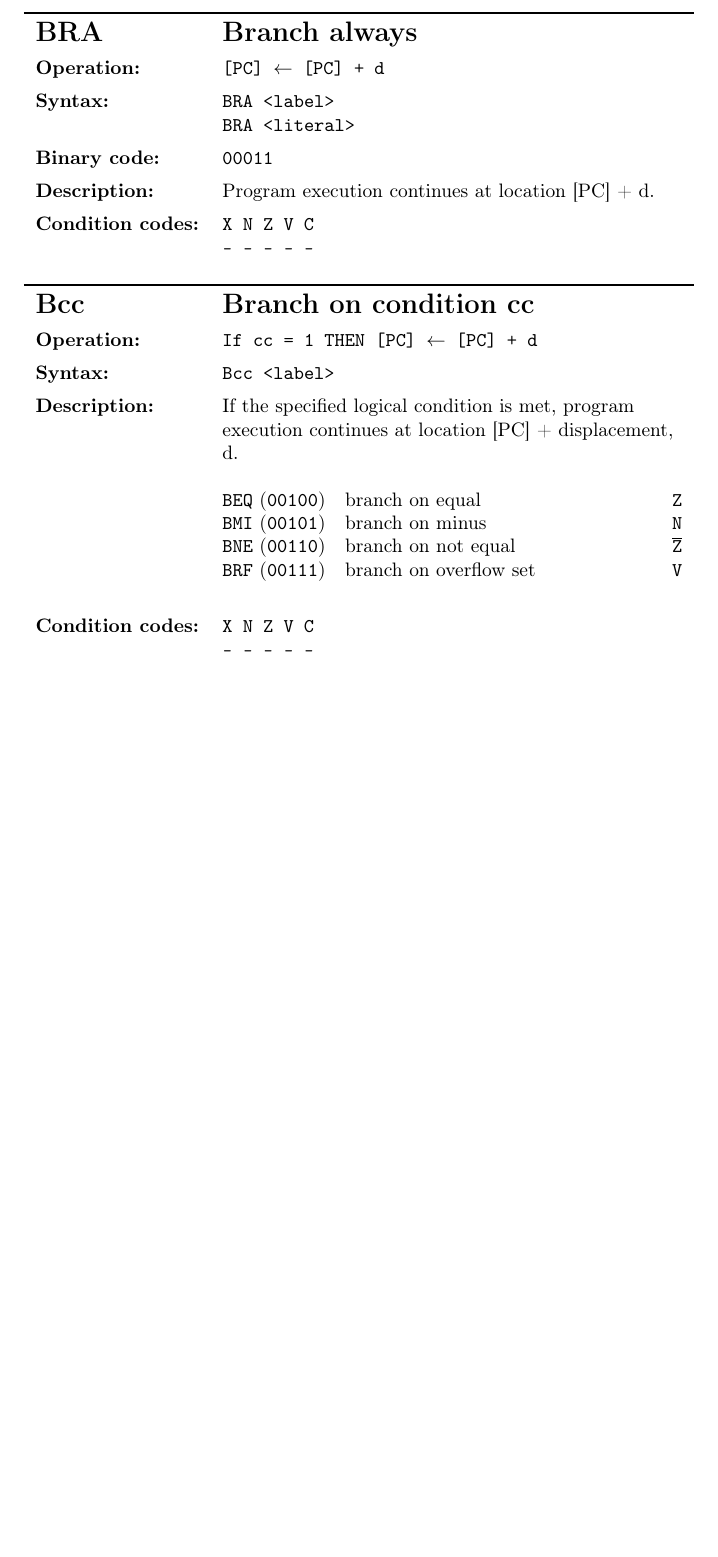
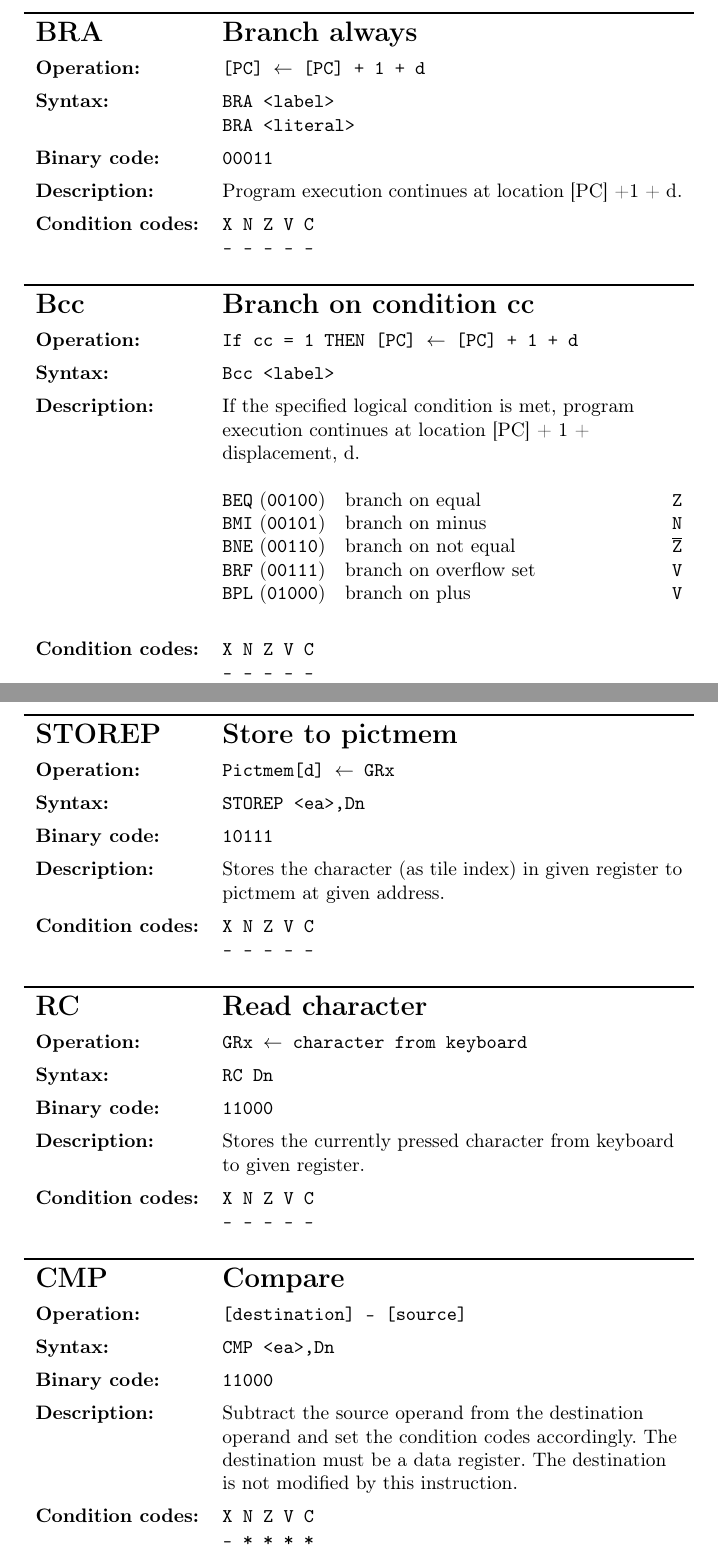
Before and after one commit to Jethro95/TSEA83_Graphing_Calculator, a LaTeX document (design/doc.tex): part of page 9 of 15 before the commit and two parts of pages 9 and 16 of 16 after it, the two joined at a grey line, cut so that both start at the same text, the shorter picture padded with empty space. Compiled offline with pdfLaTeX.

Commit message:
Updated documentation for new instructions

```diff
--- a/design/doc.tex
+++ b/design/doc.tex
@@ -290,10 +290,10 @@ Much of the instruction set is taken from the Motorola 68000 manual\footnote{\ur
 \setlength\extrarowheight{5pt} %Increase row spacing
 \begin{tabularx}{\textwidth}{lL}
   {\Large \textbf{BRA}} 	& {\Large \textbf{Branch always}}\\
-  \textbf{Operation:} 		& \texttt{[PC] $\leftarrow$ [PC] + d}\\
+  \textbf{Operation:} 		& \texttt{[PC] $\leftarrow$ [PC] + 1 + d}\\
   \textbf{Syntax:}  		& \texttt{BRA <label>}\newline\texttt{BRA <literal>}\\
   \textbf{Binary code:} 	& \texttt{00011}\\
-  \textbf{Description:}  	& Program execution continues at location [PC] + d.\\
+  \textbf{Description:}  	& Program execution continues at location [PC] +1 + d.\\
   \textbf{Condition codes:} & \texttt{X N Z V C\newline - - - - -}\\
 \end{tabularx}
 \newline
@@ -306,15 +306,16 @@ Much of the instruction set is taken from the Motorola 68000 manual\footnote{\ur
 \setlength\extrarowheight{5pt} %Increase row spacing
 \begin{tabularx}{\textwidth}{lL}
   {\Large \textbf{Bcc}} 	& {\Large \textbf{Branch on condition cc}}\\
-  \textbf{Operation:} 		& \texttt{If cc = 1 THEN [PC] $\leftarrow$ [PC] + d}\\
+  \textbf{Operation:} 		& \texttt{If cc = 1 THEN [PC] $\leftarrow$ [PC] + 1 + d}\\
   \textbf{Syntax:}  		& \texttt{Bcc <label>}\\
   \textbf{Description:}  	& If the specified logical condition is met, program execution
-continues at location [PC] + displacement, d.\newline
+continues at location [PC] + 1 + displacement, d.\newline
 
 \texttt{BEQ} (\texttt{00100}) {} {} branch on equal\hfill \texttt{Z}\newline
 \texttt{BMI} (\texttt{00101}) {} {} branch on minus\hfill \texttt{N}\newline
 \texttt{BNE} (\texttt{00110}) {} {} branch on not equal\hfill \texttt{\textoverline{Z}}\newline
 \texttt{BRF} (\texttt{00111}) {} {} branch on overflow set\hfill \texttt{V}\newline
+\texttt{BPL} (\texttt{01000}) {} {} branch on plus\hfill \texttt{V}\newline
 							  \\
   \textbf{Condition codes:} & \texttt{X N Z V C\newline - - - - -}\\
 \end{tabularx}
@@ -506,7 +507,7 @@ of the operand. If the shift count is zero, the C-bit is cleared.\\
   {\Large \textbf{JMP}} 	& {\Large \textbf{Jump}}\\
   \textbf{Operation:} 		& \texttt{[PC] $\leftarrow$ d}\\
   \textbf{Syntax:}  		& \texttt{JMP <label>}\newline\texttt{JMP <literal>}\\
-  \textbf{Binary code:} 	& \texttt{10001}\\
+  \textbf{Binary code:} 	& \texttt{10111}\\
   \textbf{Description:}  	& Program execution continues at location d.\\
   \textbf{Condition codes:} & \texttt{X N Z V C\newline - - - - -}\\
 \end{tabularx}
@@ -544,5 +545,53 @@ unaffected and the C-bit cleared.\\
 
 \newpage
 
+%%%%%
+% STOREP
+%%%%%
+\noindent\rule{\textwidth}{1pt}\newline %Horizontal line
+\newcolumntype{L}{>{\raggedright\arraybackslash}X} %Custom column type for left column
+\setlength\extrarowheight{5pt} %Increase row spacing
+\begin{tabularx}{\textwidth}{lL}
+  {\Large \textbf{STOREP}} 	& {\Large \textbf{Store to pictmem}}\\
+  \textbf{Operation:} 		& \texttt{Pictmem[d] $\leftarrow$ GRx}\\
+  \textbf{Syntax:}  		& \texttt{STOREP <ea>,Dn}\\
+  \textbf{Binary code:} 	& \texttt{10111}\\
+  \textbf{Description:}  	& Stores the character (as tile index) in given register to pictmem at given address.\\
+  \textbf{Condition codes:} & \texttt{X N Z V C\newline - - - - -}\\
+\end{tabularx}
+\newline
+
+%%%%%
+% RC
+%%%%%
+\noindent\rule{\textwidth}{1pt}\newline %Horizontal line
+\newcolumntype{L}{>{\raggedright\arraybackslash}X} %Custom column type for left column
+\setlength\extrarowheight{5pt} %Increase row spacing
+\begin{tabularx}{\textwidth}{lL}
+  {\Large \textbf{RC}} 	& {\Large \textbf{Read character}}\\
+  \textbf{Operation:} 		& \texttt{GRx $\leftarrow$ character from keyboard}\\
+  \textbf{Syntax:}  		& \texttt{RC Dn}\\
+  \textbf{Binary code:} 	& \texttt{11000}\\
+  \textbf{Description:}  	& Stores the currently pressed character from keyboard to given register.\\
+  \textbf{Condition codes:} & \texttt{X N Z V C\newline - - - - -}\\
+\end{tabularx}
+\newline
+
+%%%%%
+% CMP
+%%%%%
+\noindent\rule{\textwidth}{1pt}\newline %Horizontal line
+\newcolumntype{L}{>{\raggedright\arraybackslash}X} %Custom column type for left column
+\setlength\extrarowheight{5pt} %Increase row spacing
+\begin{tabularx}{\textwidth}{lL}
+  {\Large \textbf{CMP}} 	& {\Large \textbf{Compare}}\\
+  \textbf{Operation:} 		& \texttt{[destination] - [source]}\\
+  \textbf{Syntax:}  		& \texttt{CMP <ea>,Dn}\\
+  \textbf{Binary code:} 	& \texttt{11000}\\
+  \textbf{Description:}  	& Subtract the source operand from the destination operand and set the condition codes accordingly. The destination must be a data register. The destination is not modified by this instruction.\\
+  \textbf{Condition codes:} & \texttt{X N Z V C\newline - * * * *}\\
+\end{tabularx}
+\newline
+
 \end{appendices}
 \end{document}
```
Also changed, not shown: design/doc.tex (18 more changed lines).
